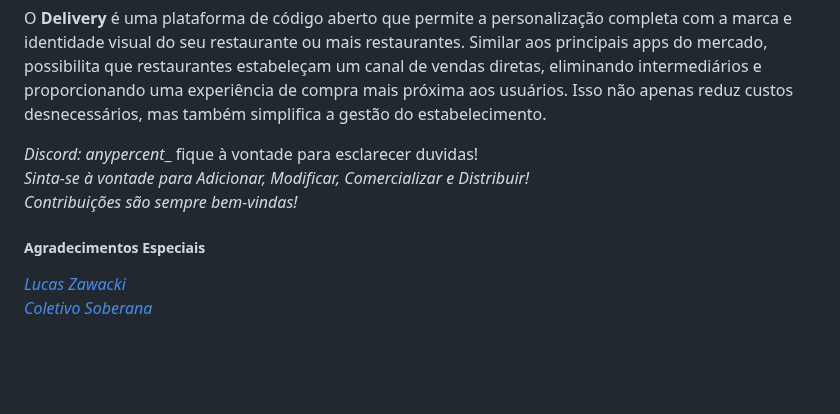
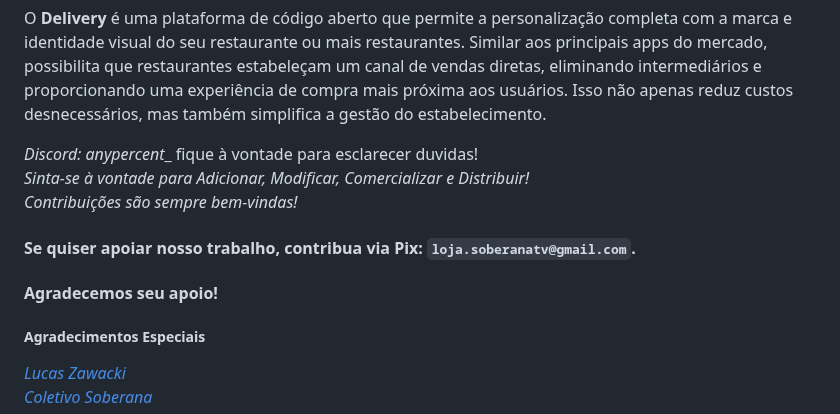
Before and after one commit to carloshomar/appdelivery, a Markdown page: README.md, the part around the change. GitHub-like rendering; blank space fills up the shorter version.

```diff
--- a/README.md
+++ b/README.md
@@ -5,6 +5,10 @@ O **Delivery** é uma plataforma de código aberto que permite a personalizaçã
 _Discord: anypercent__ fique à vontade para esclarecer duvidas!<br/>
 _Sinta-se à vontade para Adicionar, Modificar, Comercializar e Distribuir!_ <br/>
 _Contribuições são sempre bem-vindas!_
+
+#### Se quiser apoiar nosso trabalho, contribua via Pix: `loja.soberanatv@gmail.com`.
+#### Agradecemos seu apoio!
+
 
 ##### Agradecimentos Especiais
 _<a target="_blank" href="https://www.youtube.com/@TecnologiaeClasse">Lucas Zawacki</a>_<br/>
```
